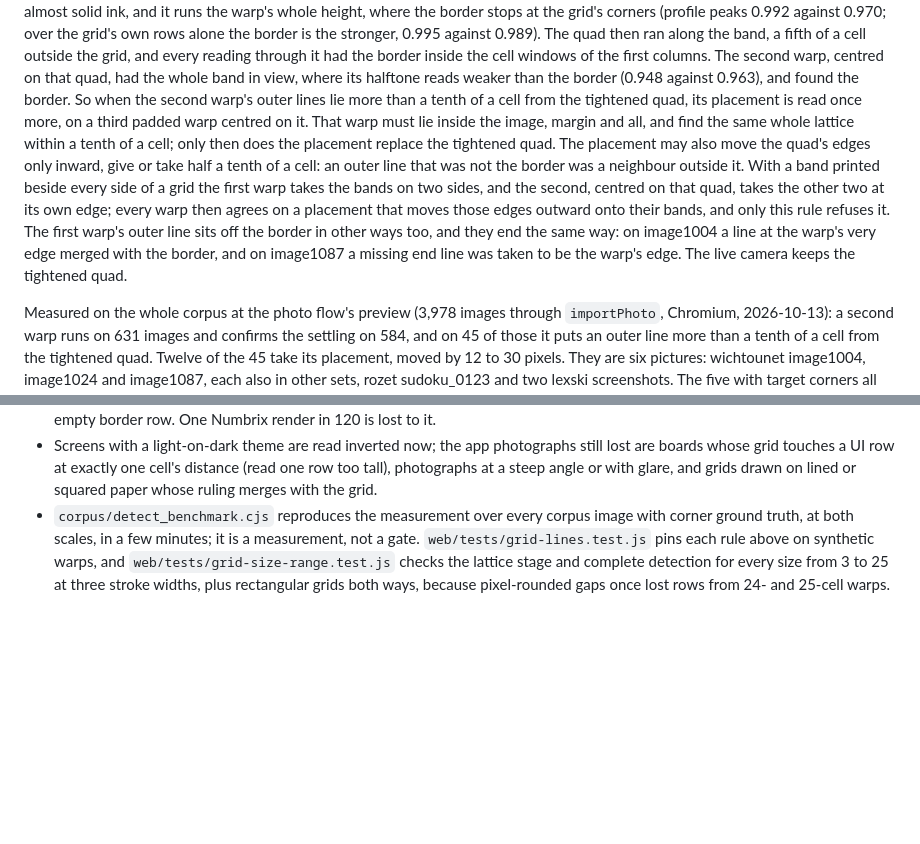
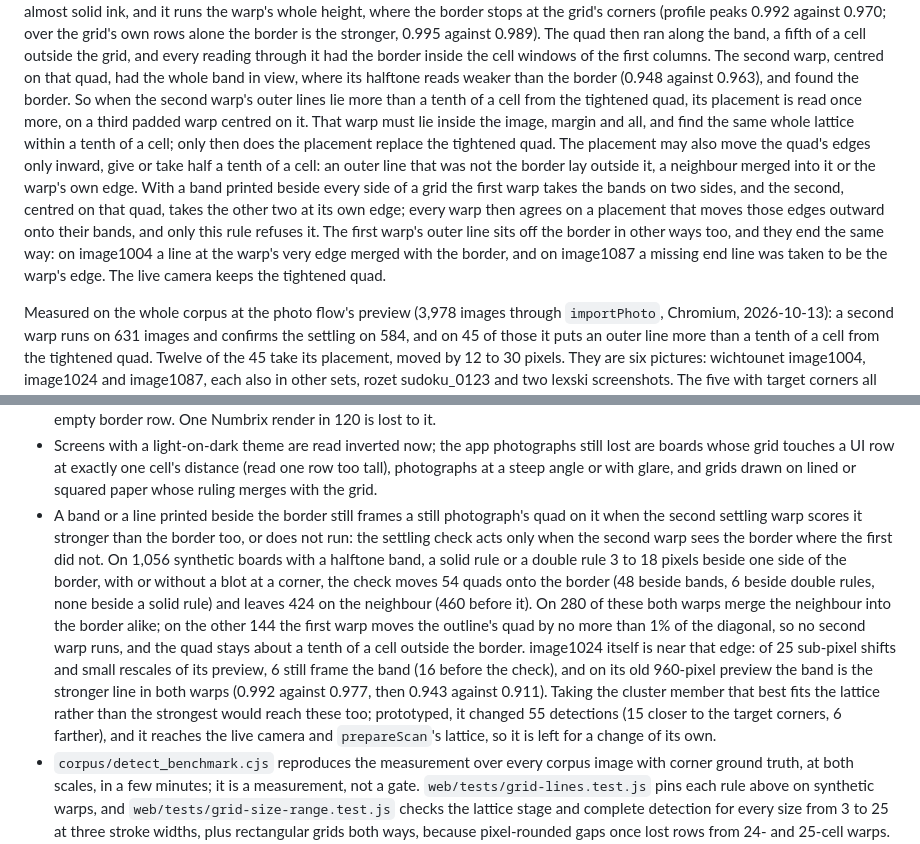
Before and after one commit to senegrom/GridPuzzle, a Markdown page: web/GRID_DETECTION.md, 2 parts joined by grey strips. GitHub-like rendering; blank space fills up the shorter version.

```diff
--- a/web/GRID_DETECTION.md
+++ b/web/GRID_DETECTION.md
@@ -172,20 +172,20 @@ reading through it had the border inside the cell windows of the first
 columns. The second warp, centred on that quad, had the whole band in view,
 where its halftone reads weaker than the border (0.948 against 0.963), and
 found the border. So when the second warp's outer lines lie more than a tenth
-of a cell from the tightened quad, its placement is read once more, on a
-third padded warp centred on it. That warp must lie inside the image, margin
-and all, and find the same whole lattice within a tenth of a cell; only then
-does the placement replace the tightened quad. The placement may also move
-the quad's edges only inward, give or take half a tenth of a cell: an outer
-line that was not the border was a neighbour outside it. With a band printed
-beside every side of a grid the first warp takes the bands on two sides, and
-the second, centred on that quad, takes the other two at its own edge; every
-warp then agrees on a placement that moves those edges outward onto their
-bands, and only this rule refuses it. The first warp's outer line sits off
-the border in other ways too, and they end the same way: on image1004 a line
-at the warp's very edge merged with the border, and on image1087 a missing
-end line was taken to be the warp's edge. The live camera keeps the tightened
-quad.
+of a cell from the tightened quad, its placement is read once more, on a third
+padded warp centred on it. That warp must lie inside the image, margin and
+all, and find the same whole lattice within a tenth of a cell; only then does
+the placement replace the tightened quad. The placement may also move the
+quad's edges only inward, give or take half a tenth of a cell: an outer line
+that was not the border lay outside it, a neighbour merged into it or the
+warp's own edge. With a band printed beside every side of a grid the first
+warp takes the bands on two sides, and the second, centred on that quad, takes
+the other two at its own edge; every warp then agrees on a placement that
+moves those edges outward onto their bands, and only this rule refuses it. The
+first warp's outer line sits off the border in other ways too, and they end
+the same way: on image1004 a line at the warp's very edge merged with the
+border, and on image1087 a missing end line was taken to be the warp's edge.
+The live camera keeps the tightened quad.
 
 Measured on the whole corpus at the photo flow's preview (3,978 images through
 `importPhoto`, Chromium, 2026-10-13): a second warp runs on 631 images and
@@ -305,6 +305,25 @@ map was a second full line stage on every failed estimate.
   one cell's distance (read one row too tall), photographs at a steep angle
   or with glare, and grids drawn on lined or squared paper whose ruling
   merges with the grid.
+- A band or a line printed beside the border still frames a still photograph's
+  quad on it when the second settling warp scores it stronger than the border
+  too, or does not run: the settling check acts only when the second warp sees
+  the border where the first did not. On 1,056 synthetic boards with a
+  halftone band, a solid rule or a double rule 3 to 18 pixels beside one side
+  of the border, with or without a blot at a corner, the check moves 54 quads
+  onto the border (48 beside bands, 6 beside double rules, none beside a solid
+  rule) and leaves 424 on the neighbour (460 before it). On 280 of these both
+  warps merge the neighbour into the border alike; on the other 144 the first
+  warp moves the outline's quad by no more than 1% of the diagonal, so no
+  second warp runs, and the quad stays about a tenth of a cell outside the
+  border. image1024 itself is near that edge: of 25 sub-pixel shifts and small
+  rescales of its preview, 6 still frame the band (16 before the check), and
+  on its old 960-pixel preview the band is the stronger line in both warps
+  (0.992 against 0.977, then 0.943 against 0.911). Taking the cluster member
+  that best fits the lattice rather than the strongest would reach these too;
+  prototyped, it changed 55 detections (15 closer to the target corners, 6
+  farther), and it reaches the live camera and `prepareScan`'s lattice, so it
+  is left for a change of its own.
 - `corpus/detect_benchmark.cjs` reproduces the measurement over every corpus
   image with corner ground truth, at both scales, in a few minutes; it is a
   measurement, not a gate. `web/tests/grid-lines.test.js` pins each rule above
```
Also changed, not shown: web/OCR_QUALITY.md (+24 -9 lines).
